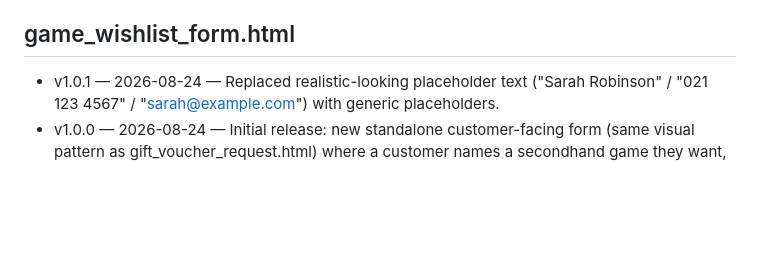
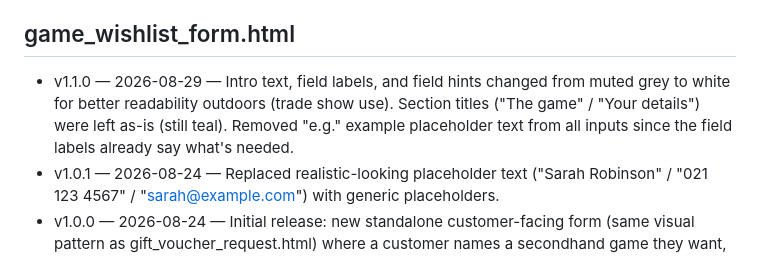
Before and after one commit to keren-btb/btb-app, a Markdown page: VERSIONS.md, the part around the change. GitHub-like rendering; blank space fills up the shorter version.

Commit message:
Update VERSIONS.md for game_wishlist_form.html v1.1.0

```diff
--- a/VERSIONS.md
+++ b/VERSIONS.md
@@ -65,6 +65,7 @@ Newest entry per file goes at the top of that file's list.
 - v1.0.0 — 2026-07-30 — New: PWA manifest + service worker + placeholder "BtB" teal icon set. Lets staff_portal.html be "Added to Home Screen" (required on iPhone for background push) and lays the groundwork for phone push notifications on help alerts. No behaviour change yet — staff_portal.html doesn't register for push until the next step.
 
 ## game_wishlist_form.html
+- v1.1.0 — 2026-08-29 — Intro text, field labels, and field hints changed from muted grey to white for better readability outdoors (trade show use). Section titles ("The game" / "Your details") were left as-is (still teal). Removed "e.g." example placeholder text from all inputs since the field labels already say what's needed.
 - v1.0.1 — 2026-08-24 — Replaced realistic-looking placeholder text ("Sarah Robinson" / "021 123 4567" / "sarah@example.com") with generic placeholders.
 - v1.0.0 — 2026-08-24 — Initial release: new standalone customer-facing form (same visual pattern as gift_voucher_request.html) where a customer names a secondhand game they want, an optional max price, and their contact details. Submits via the new public_submit_wishlist RPC, which finds-or-creates their client record and inserts a game_wishlist row. Supports optional ?name=&phone=&email= URL prefill, used by the new "Add to game wishlist" link on booking cards in btb_app.html.
 
```
